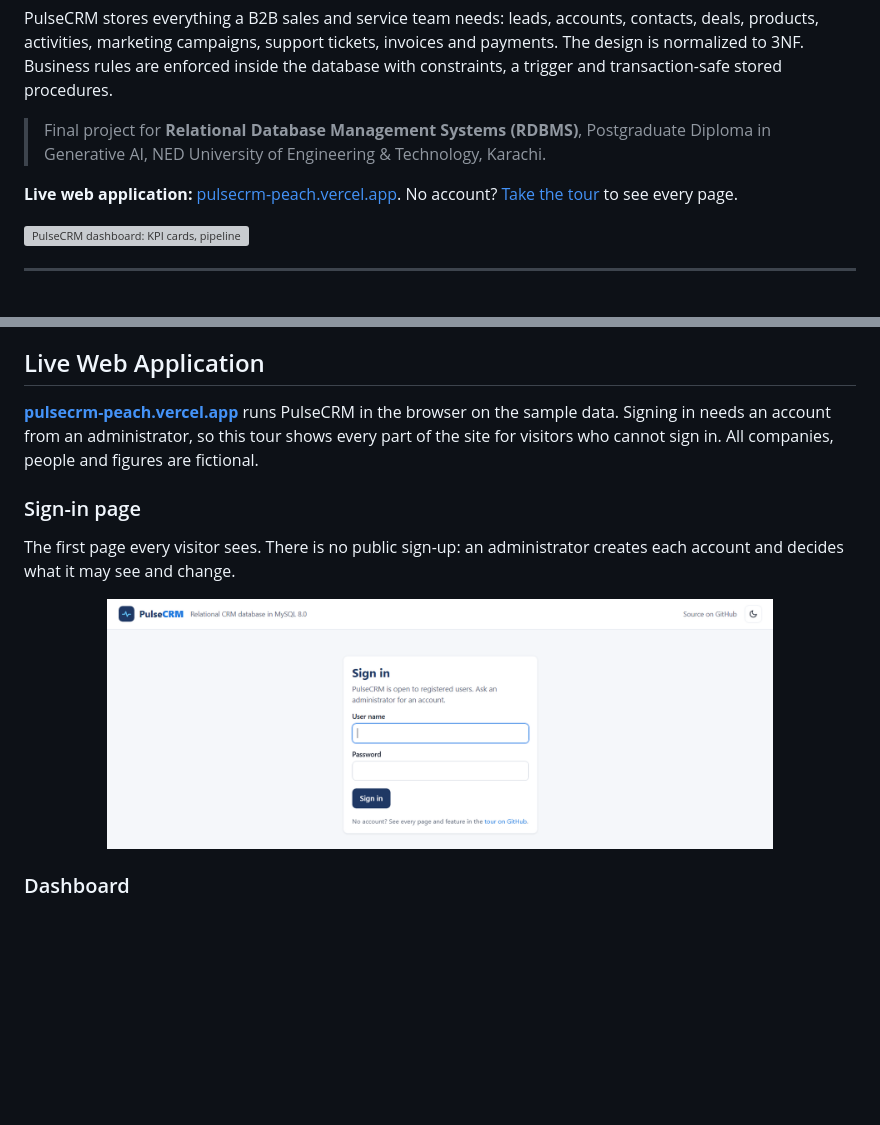
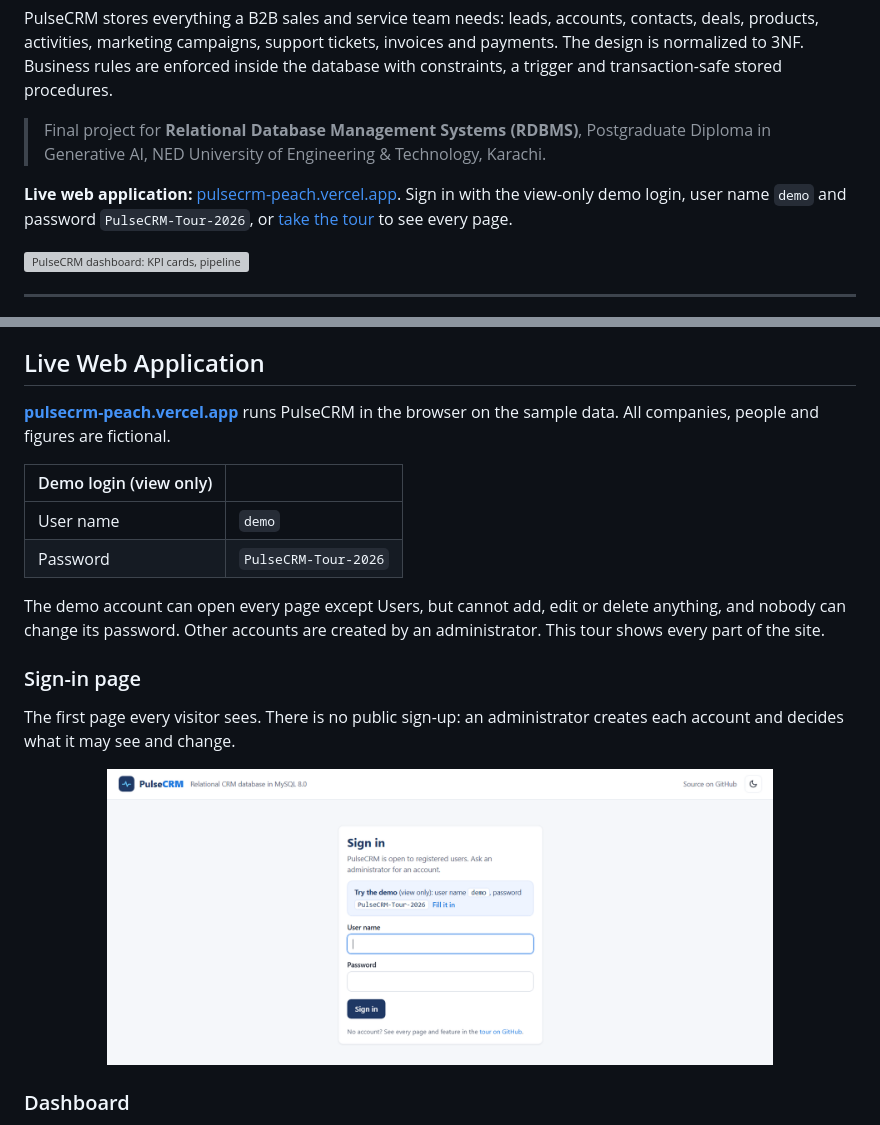
Before and after one commit to iftikhardba-svg/PulseCRM, a Markdown page: README.md, 2 parts joined by grey strips. Drawn GitHub-style; pictures changed too: docs/screenshots/web/sign-in.png; blank space fills up the shorter version; grey boxes are pictures that could not be loaded.

```diff
--- a/README.md
+++ b/README.md
@@ -11,7 +11,7 @@ PulseCRM stores everything a B2B sales and service team needs: leads, accounts,
 
 > Final project for **Relational Database Management Systems (RDBMS)**, Postgraduate Diploma in Generative AI, NED University of Engineering & Technology, Karachi.
 
-**Live web application:** [pulsecrm-peach.vercel.app](https://pulsecrm-peach.vercel.app). No account? [Take the tour](#live-web-application) to see every page.
+**Live web application:** [pulsecrm-peach.vercel.app](https://pulsecrm-peach.vercel.app). Sign in with the view-only demo login, user name `demo` and password `PulseCRM-Tour-2026`, or [take the tour](#live-web-application) to see every page.
 
 ![PulseCRM dashboard: KPI cards, pipeline by stage and sales funnel](<docs/screenshots/web/dashboard.png>)
 
@@ -83,7 +83,14 @@ PulseCRM replaces those scattered sources with **one normalized relational datab
 
 ## Live Web Application
 
-**[pulsecrm-peach.vercel.app](https://pulsecrm-peach.vercel.app)** runs PulseCRM in the browser on the sample data. Signing in needs an account from an administrator, so this tour shows every part of the site for visitors who cannot sign in. All companies, people and figures are fictional.
+**[pulsecrm-peach.vercel.app](https://pulsecrm-peach.vercel.app)** runs PulseCRM in the browser on the sample data. All companies, people and figures are fictional.
+
+| Demo login (view only) | |
+|---|---|
+| User name | `demo` |
+| Password | `PulseCRM-Tour-2026` |
+
+The demo account can open every page except Users, but cannot add, edit or delete anything, and nobody can change its password. Other accounts are created by an administrator. This tour shows every part of the site.
 
 ### Sign-in page
 
```
Also changed, not shown: web/README.md (+1 -0 lines), 10 other files.
